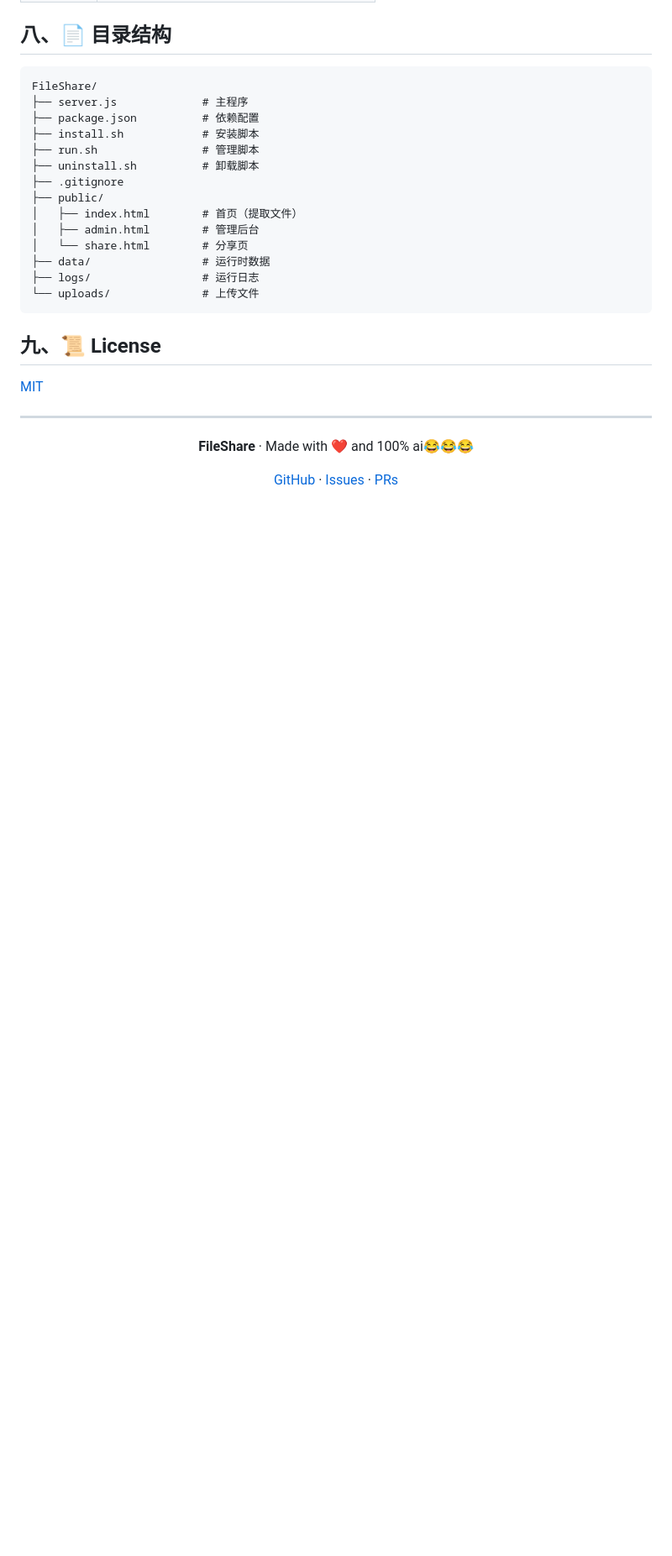
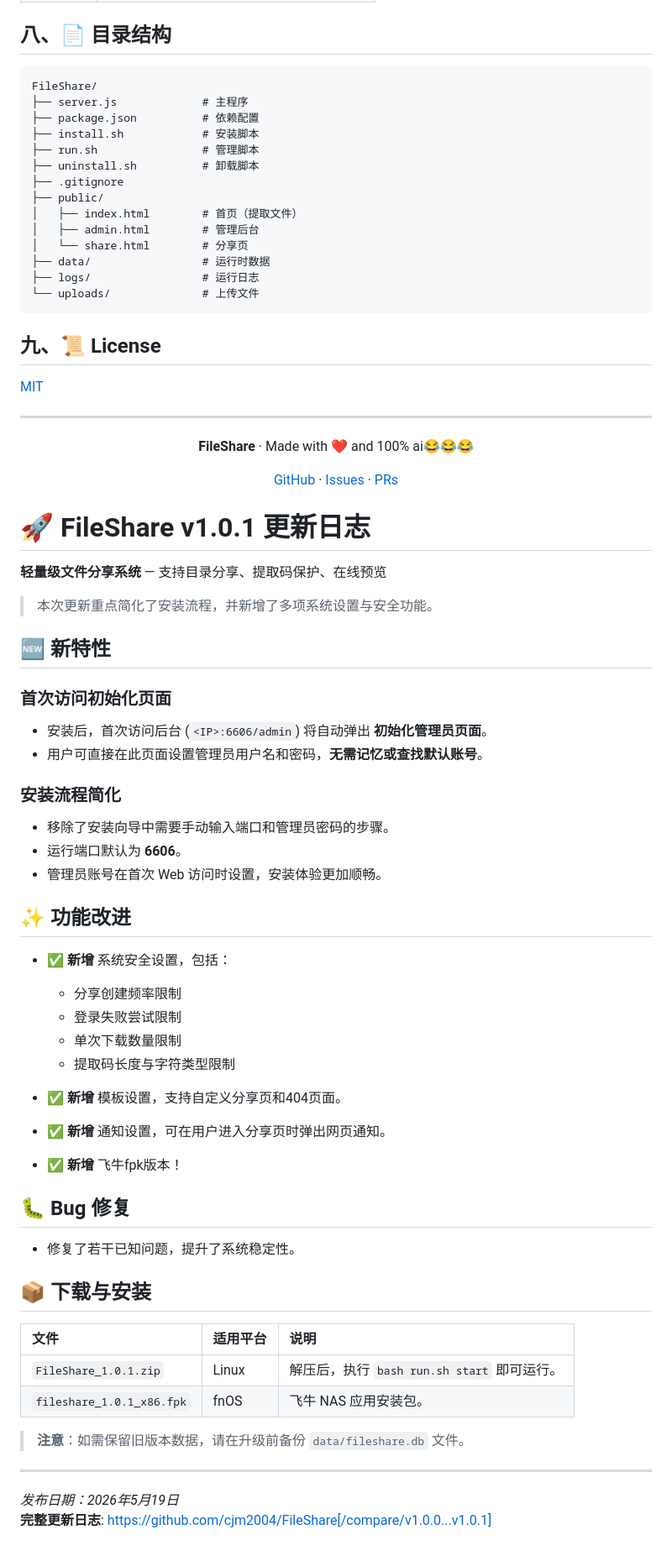
Before and after one commit to cjm2004/FileShare, a Markdown page: README.md, the part around the change. Shown at 84% size. Drawn GitHub-style; blank space fills up the shorter version.

```diff
--- a/README.md
+++ b/README.md
@@ -262,3 +262,46 @@ FileShare/
 [GitHub](https://github.com/cjm2004/FileShare) · [Issues](https://github.com/cjm2004/FileShare/issues) · [PRs](https://github.com/cjm2004/FileShare/pulls)
 
 </div>
+
+# 🚀 FileShare v1.0.1 更新日志
+
+**轻量级文件分享系统** — 支持目录分享、提取码保护、在线预览
+
+> 本次更新重点简化了安装流程，并新增了多项系统设置与安全功能。
+
+## 🆕 新特性
+
+### 首次访问初始化页面
+- 安装后，首次访问后台 (`<IP>:6606/admin`) 将自动弹出 **初始化管理员页面**。
+- 用户可直接在此页面设置管理员用户名和密码，**无需记忆或查找默认账号**。
+
+### 安装流程简化
+- 移除了安装向导中需要手动输入端口和管理员密码的步骤。
+- 运行端口默认为 **6606**。
+- 管理员账号在首次 Web 访问时设置，安装体验更加顺畅。
+
+## ✨ 功能改进
+- ✅ **新增** 系统安全设置，包括：
+    - 分享创建频率限制
+    - 登录失败尝试限制
+    - 单次下载数量限制
+    - 提取码长度与字符类型限制
+- ✅ **新增** 模板设置，支持自定义分享页和404页面。
+- ✅ **新增** 通知设置，可在用户进入分享页时弹出网页通知。
+
+- ✅ **新增** 飞牛fpk版本！
+## 🐛 Bug 修复
+- 修复了若干已知问题，提升了系统稳定性。
+
+## 📦 下载与安装
+
+| 文件 | 适用平台 | 说明 |
+| :--- | :--- | :--- |
+| `FileShare_1.0.1.zip` | Linux | 解压后，执行 `bash run.sh start` 即可运行。 |
+| `fileshare_1.0.1_x86.fpk` | fnOS | 飞牛 NAS 应用安装包。 |
+
+> **注意**：如需保留旧版本数据，请在升级前备份 `data/fileshare.db` 文件。
+
+---
+*发布日期：2026年5月19日*
+**完整更新日志**: https://github.com/cjm2004/FileShare[/compare/v1.0.0...v1.0.1]
```
